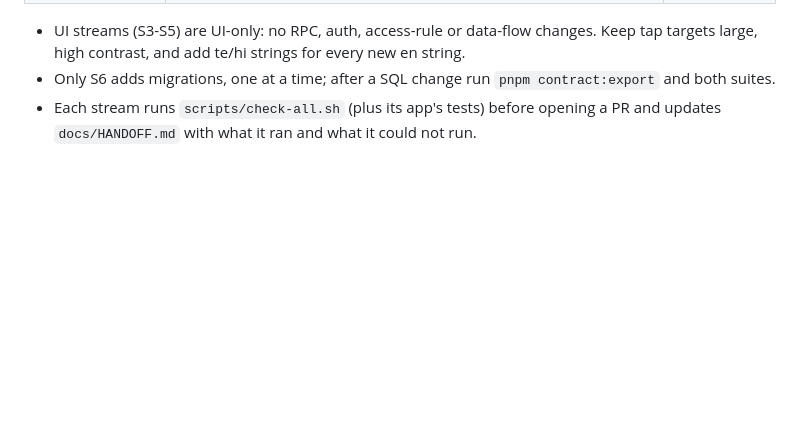
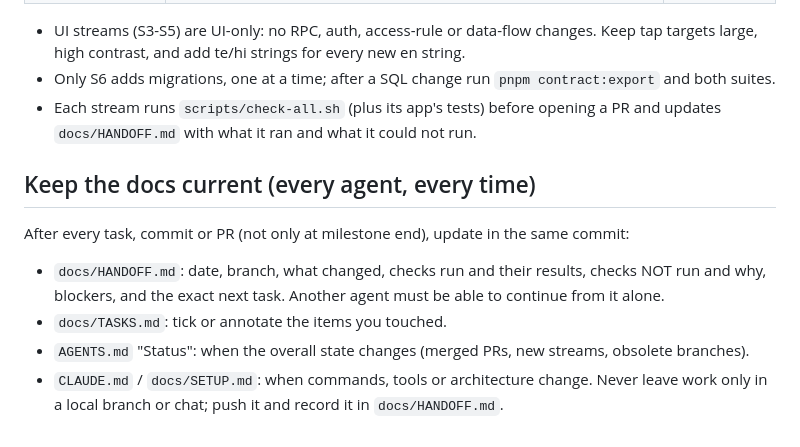
Before and after one commit to iamnawin/anuga, a Markdown page: AGENTS.md, the part around the change. Drawn GitHub-style; blank space fills up the shorter version.

Commit message:
docs: require agents to update handoff docs on every change
Co-Authored-By: Claude Opus 5.5 (1M context) <noreply@anthropic.com>

```diff
--- a/AGENTS.md
+++ b/AGENTS.md
@@ -62,3 +62,13 @@ One writer per path; if a stream needs a file another stream owns, stop and note
 - Only S6 adds migrations, one at a time; after a SQL change run `pnpm contract:export` and both suites.
 - Each stream runs `scripts/check-all.sh` (plus its app's tests) before opening a PR and updates
   `docs/HANDOFF.md` with what it ran and what it could not run.
+
+## Keep the docs current (every agent, every time)
+
+After every task, commit or PR (not only at milestone end), update in the same commit:
+- `docs/HANDOFF.md`: date, branch, what changed, checks run and their results, checks NOT run and
+  why, blockers, and the exact next task. Another agent must be able to continue from it alone.
+- `docs/TASKS.md`: tick or annotate the items you touched.
+- `AGENTS.md` "Status": when the overall state changes (merged PRs, new streams, obsolete branches).
+- `CLAUDE.md` / `docs/SETUP.md`: when commands, tools or architecture change.
+Never leave work only in a local branch or chat; push it and record it in `docs/HANDOFF.md`.
```
